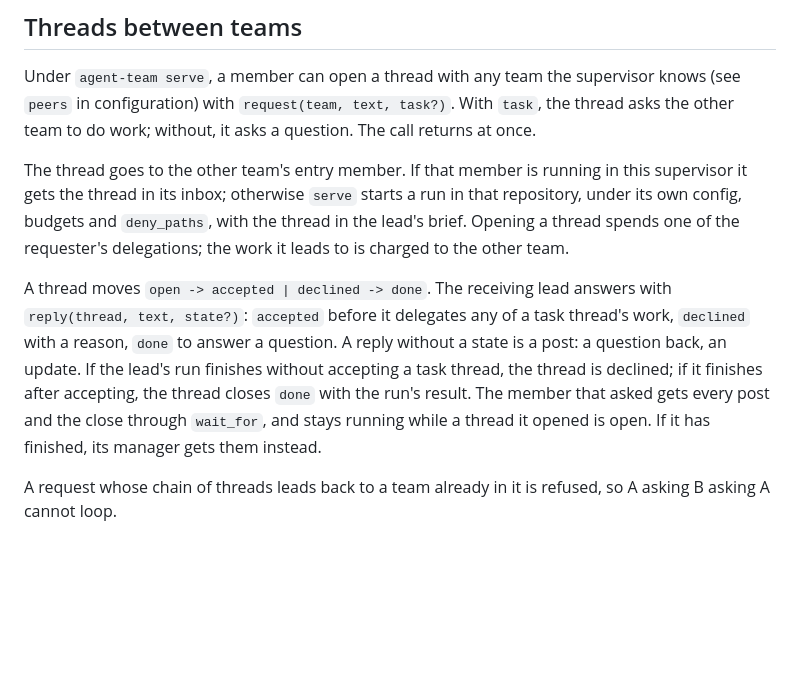
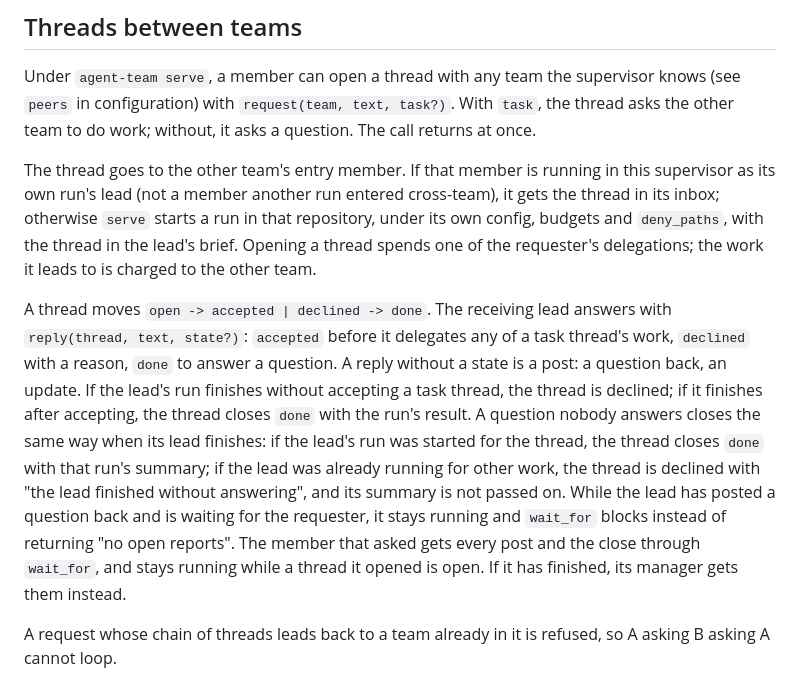
Before and after one commit to bmcreations/agent-team, a Markdown page: docs/how-it-works.md, the part around the change. Drawn GitHub-style; blank space fills up the shorter version.

Commit message:
docs(how-it-works): how a question thread closes when nobody answers, and which lead takes a thread

```diff
--- a/docs/how-it-works.md
+++ b/docs/how-it-works.md
@@ -300,7 +300,7 @@ Under `agent-team serve`, a member can open a thread with any team the superviso
 other team to do work; without, it asks a question. The call returns at once.
 
 The thread goes to the other team's entry member. If that member is running in this supervisor
-it gets the thread in its inbox; otherwise `serve` starts a run in that repository, under its
+as its own run's lead (not a member another run entered cross-team), it gets the thread in its inbox; otherwise `serve` starts a run in that repository, under its
 own config, budgets and `deny_paths`, with the thread in the lead's brief. Opening a thread
 spends one of the requester's delegations; the work it leads to is charged to the other team.
 
@@ -309,7 +309,11 @@ A thread moves `open -> accepted | declined -> done`. The receiving lead answers
 `declined` with a reason, `done` to answer a question. A reply without a state is a post: a
 question back, an update. If the lead's run finishes without accepting a task thread, the
 thread is declined; if it finishes after accepting, the thread closes `done` with the run's
-result. The member that asked gets every post and the close through `wait_for`, and stays
+result. A question nobody answers closes the same way when its lead finishes: if the lead's run was
+started for the thread, the thread closes `done` with that run's summary; if the lead was already
+running for other work, the thread is declined with "the lead finished without answering", and its
+summary is not passed on. While the lead has posted a question back and is waiting for the
+requester, it stays running and `wait_for` blocks instead of returning "no open reports". The member that asked gets every post and the close through `wait_for`, and stays
 running while a thread it opened is open. If it has finished, its manager gets them instead.
 
 A request whose chain of threads leads back to a team already in it is refused, so A asking B
```
